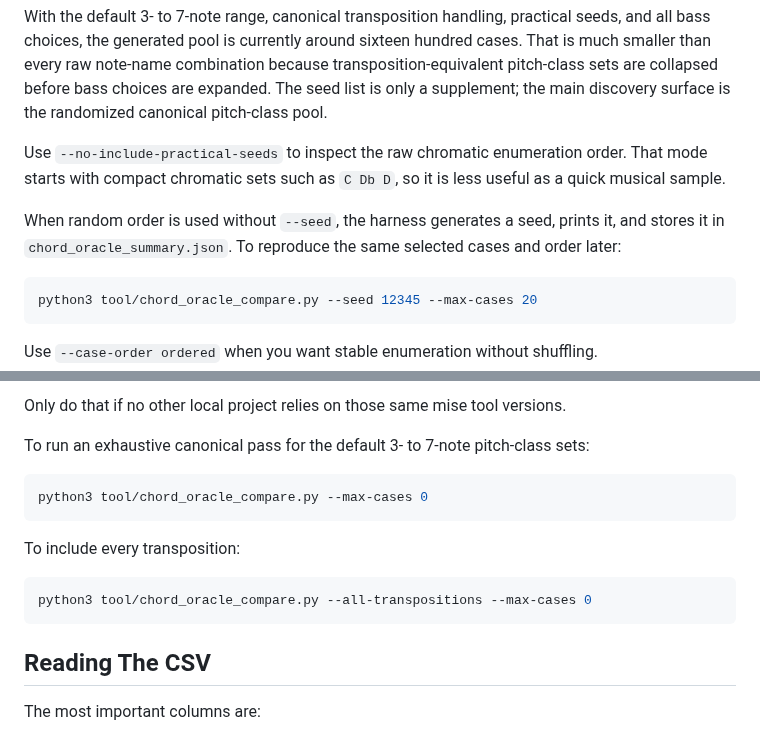
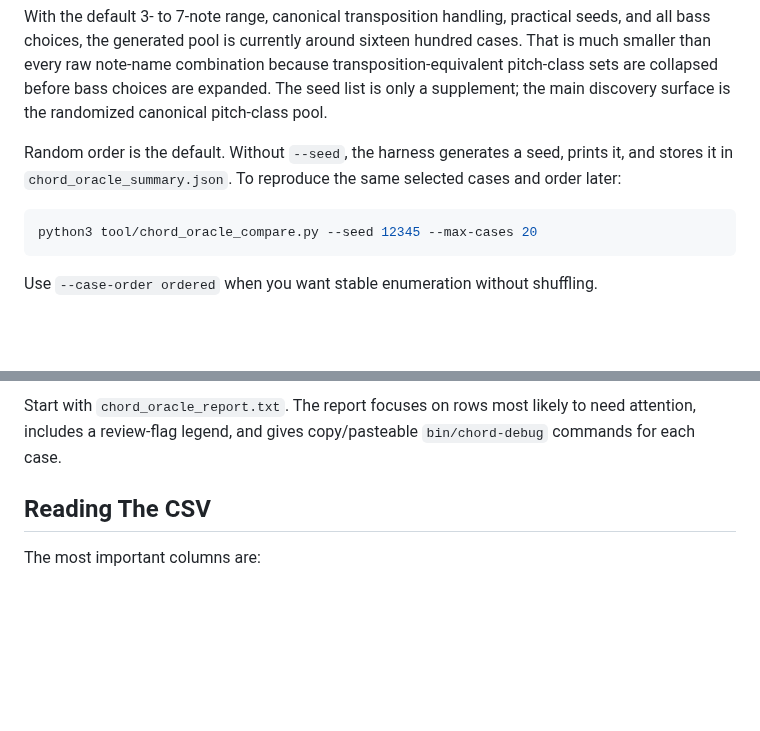
Before and after one commit to EarthmanMuons/whatchord, a Markdown page: docs/research/chord-oracle-comparison.md, 2 parts joined by grey strips. Drawn GitHub-style; blank space fills up the shorter version.

````diff
--- a/docs/research/chord-oracle-comparison.md
+++ b/docs/research/chord-oracle-comparison.md
@@ -63,13 +63,9 @@ transposition-equivalent pitch-class sets are collapsed before bass choices are
 expanded. The seed list is only a supplement; the main discovery surface is the
 randomized canonical pitch-class pool.
 
-Use `--no-include-practical-seeds` to inspect the raw chromatic enumeration
-order. That mode starts with compact chromatic sets such as `C Db D`, so it is
-less useful as a quick musical sample.
-
-When random order is used without `--seed`, the harness generates a seed, prints
-it, and stores it in `chord_oracle_summary.json`. To reproduce the same selected
-cases and order later:
+Random order is the default. Without `--seed`, the harness generates a seed,
+prints it, and stores it in `chord_oracle_summary.json`. To reproduce the same
+selected cases and order later:
 
 ```sh
 python3 tool/chord_oracle_compare.py --seed 12345 --max-cases 20
@@ -187,17 +145,6 @@ mise uninstall python@3.12 node@22 uv
-Only do that if no other local project relies on those same mise tool versions.
-
-To run an exhaustive canonical pass for the default 3- to 7-note pitch-class
-sets:
-
-```sh
-python3 tool/chord_oracle_compare.py --max-cases 0
-```
-
-To include every transposition:
-
-```sh
-python3 tool/chord_oracle_compare.py --all-transpositions --max-cases 0
-```
+Start with `chord_oracle_report.txt`. The report focuses on rows most likely to
+need attention, includes a review-flag legend, and gives copy/pasteable
+`bin/chord-debug` commands for each case.
 
 ## Reading The CSV
 
````
Also changed, not shown: other parts of docs/research/chord-oracle-comparison.md (+11 -49 lines).
